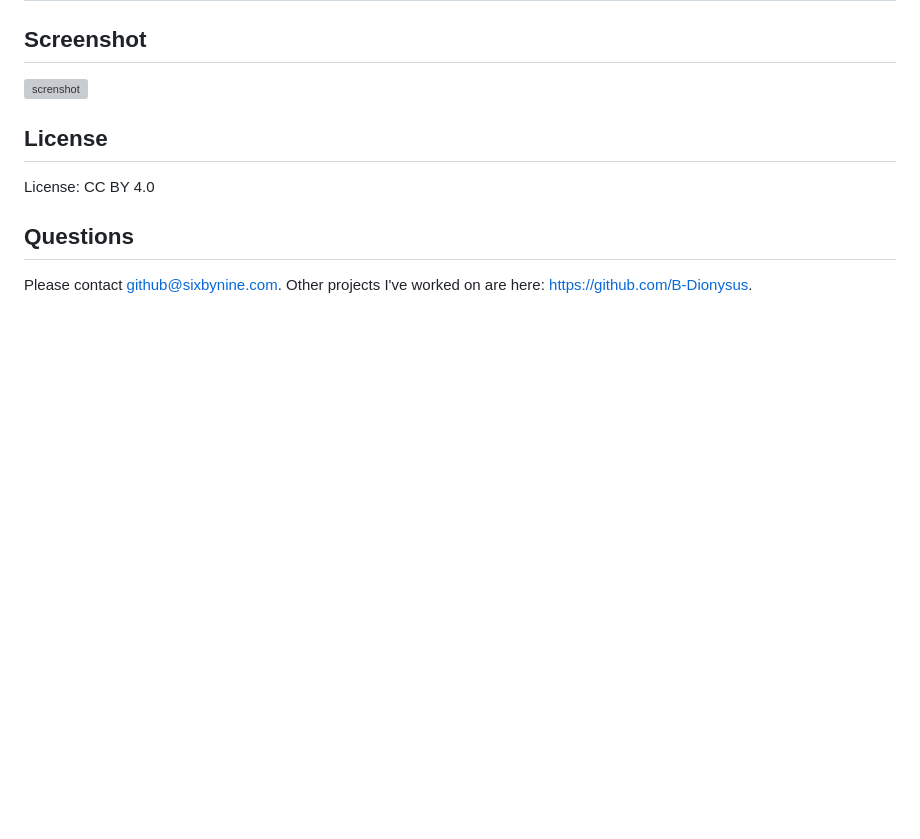
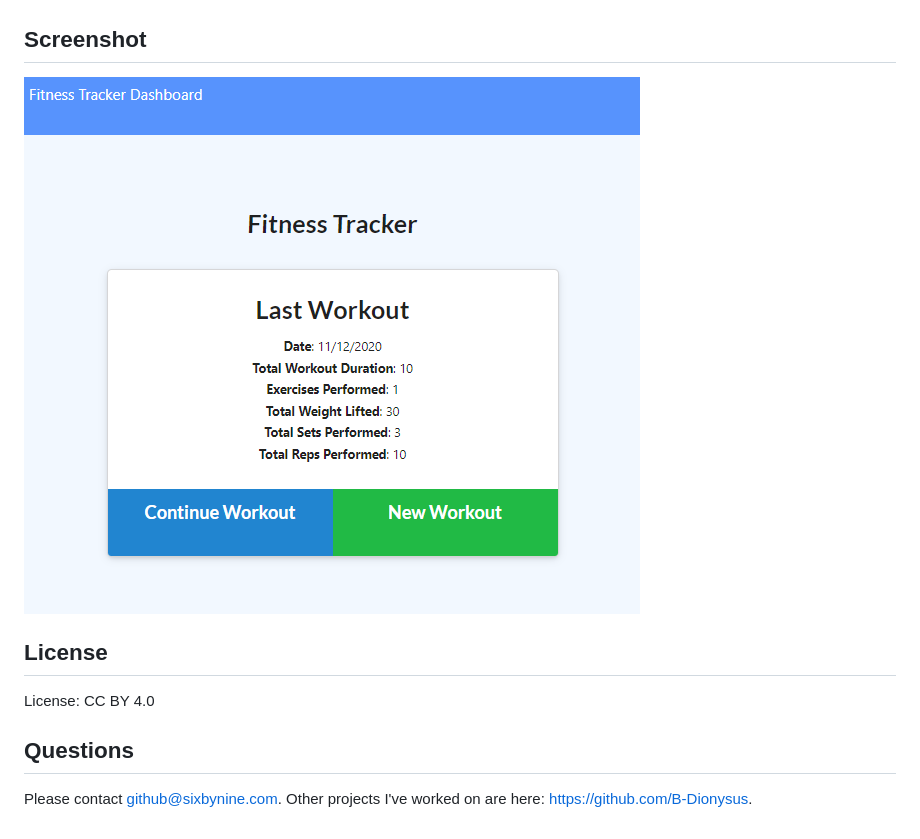
Before and after one commit to B-Dionysus/Fitness-Tracker-Mongo-Demo, a Markdown page: README.md, the part around the change printed below. Drawn GitHub-style; pictures changed too: public/screenshot.png (added); blank space fills up the shorter version; grey boxes are pictures that could not be loaded.

```diff
--- a/README.md
+++ b/README.md
@@ -31,5 +32,5 @@ No contributions are being accepted at this time.
 ## Screenshot
-![screnshot](./public/assets/img/screenshot.PNG)
+![screnshot](./public/screenshot.png)
 ## License
 License: CC BY 4.0
 ## Questions
```
Also changed, not shown: other parts of README.md (+13 -12 lines), 7 other files.
